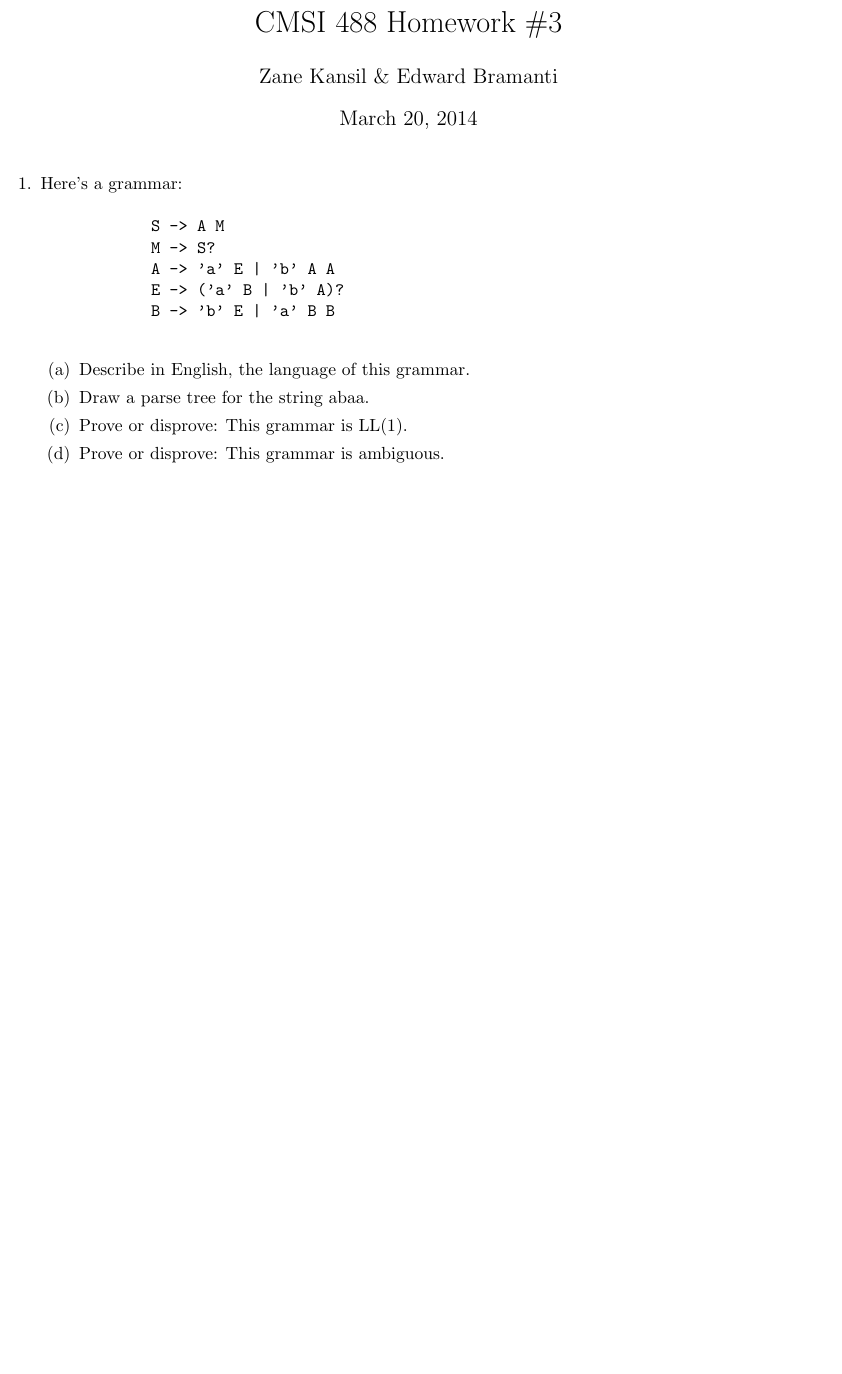
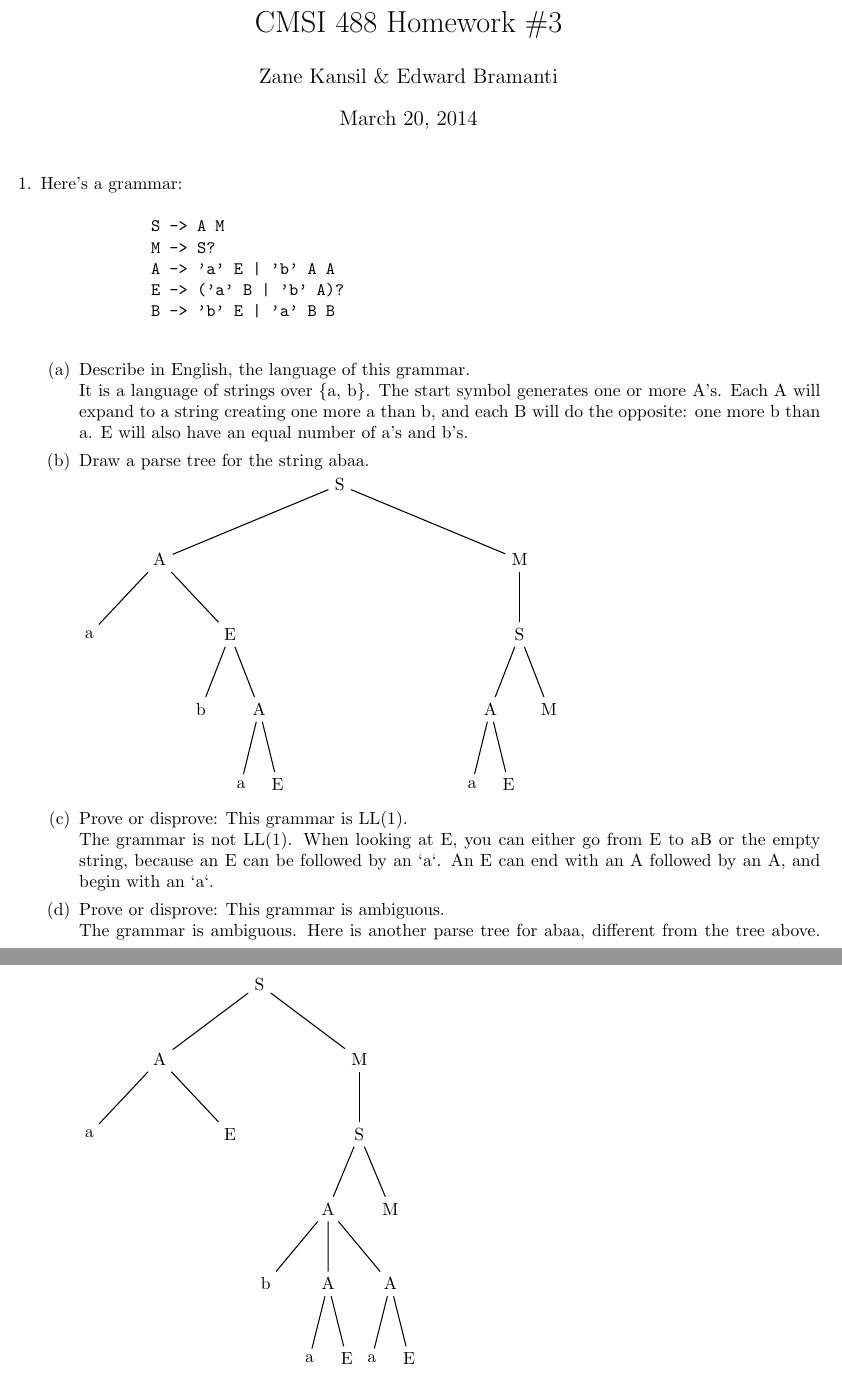
Before and after one commit to ebramanti/cmsi488, a LaTeX problem sheet (HW_3/homework3.tex): part of page 1 of 5 before the commit and two parts of pages 1 and 2 of 6 after it, the two joined at a grey line, cut so that both start at the same text, the shorter picture padded with empty space. Compiled offline with pdfLaTeX.

Commit message:
Questions 1 and 2 done

```diff
--- a/HW_3/homework3.tex
+++ b/HW_3/homework3.tex
@@ -20,10 +20,74 @@
             B -> 'b' E | 'a' B B
         \end{verbatim}
         \begin{enumerate}
-            \item Describe in English, the language of this grammar.
-            \item Draw a parse tree for the string abaa.
-            \item Prove or disprove: This grammar is LL(1).
-            \item Prove or disprove: This grammar is ambiguous.
+            \item Describe in English, the language of this grammar. \\
+            It is a language of strings over \{a, b\}. The start symbol generates one or more A's. Each A will expand to a string creating one more a than b, and each B will do the opposite: one more b than a. E will also have an equal number of a's and b's.
+            \item Draw a parse tree for the string abaa. \\
+            \begin{tikzpicture}[level distance=1.5cm,
+                node distance=2.5cm,
+                semithick,
+                level 1/.style={sibling distance=7.2132cm},
+                level 2/.style={sibling distance=2.8210cm},
+                level 3/.style={sibling distance=1.171cm},
+                level 4/.style={sibling distance=0.7342cm},
+            ]
+            \node{S}
+                child {node{A}
+                    child {node{a}}
+                    child {node{E}
+                        child{node{b}}
+                        child{node{A}
+                            child{node{a}}
+                            child{node{E}}
+                        }
+                    }
+                }
+                child{node{M}
+                    child{node{S}
+                        child{node{A}
+                            child{node{a}}
+                            child{node{E}}
+                        }
+                        child{node{M}}
+                    }
+                };
+            \end{tikzpicture}
+            \item Prove or disprove: This grammar is LL(1). \\
+                The grammar is not LL(1). When looking at E, you can either go from E to aB or the empty string, because an E can be followed by an `a`. An E can end with an A followed by an A, and begin with an `a`.
+            \item Prove or disprove: This grammar is ambiguous. \\
+                The grammar is ambiguous. Here is another parse tree for abaa, different from the tree above.
+                \begin{tikzpicture}[
+                    level distance=1.5cm,
+                    node distance=2.5cm,
+                    semithick,
+                    level 1/.style={sibling distance=4cm},
+                    level 2/.style={sibling distance=2.8210cm},
+                    level 3/.style={sibling distance=1.25cm},
+                    level 4/.style={sibling distance=1.25cm},
+                    level 5/.style={sibling distance=.75cm}
+                ]
+                \node{S}
+                    child {node{A}
+                        child {node{a}}
+                        child {node{E}}
+                    }
+                    child{node{M}
+                        child{node{S}
+                            child{node{A}
+                                child{node{b}}
+                                child{node{A}
+                                    child{node{a}}
+                                    child{node{E}}
+                                }
+                                child{node{A}
+                                    child{node{a}}
+                                    child{node{E}}
+                                }
+                            }
+                            child{node{M}}
+                        }
+                    };
+                \end{tikzpicture}
         \end{enumerate}
     \pagebreak
     \item Here's a grammar that's trying to capture the usual expressions, terms, and factors, while considering assignment to be an expression.
```
Also changed, not shown: HW_3/homework3.pdf, HW_3/homework3.tex (13 more changed lines).
